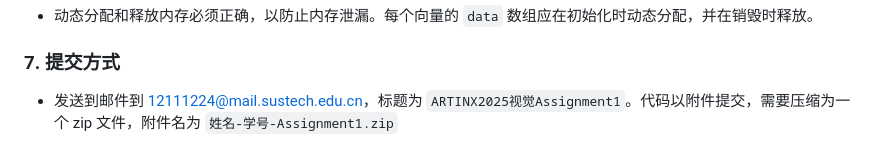
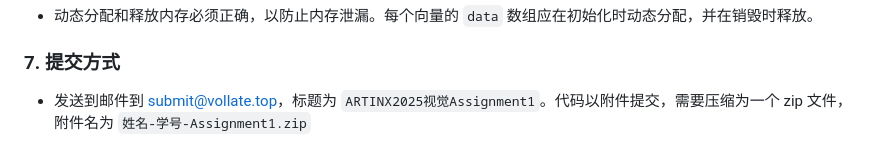
Before and after one commit to ARTINX/2025-Vision-Train-Lecture, a Markdown page: assignment/Assignment1/README.md, the part around the change. Drawn GitHub-style.

Commit message:
update submit addr

```diff
--- a/assignment/Assignment1/README.md
+++ b/assignment/Assignment1/README.md
@@ -131,4 +131,4 @@ $$
 - 动态分配和释放内存必须正确，以防止内存泄漏。每个向量的 `data` 数组应在初始化时动态分配，并在销毁时释放。
 
 ### 7. 提交方式
-- 发送到邮件到 12111224@mail.sustech.edu.cn，标题为 `ARTINX2025视觉Assignment1`。代码以附件提交，需要压缩为一个 zip 文件，附件名为 `姓名-学号-Assignment1.zip`
+- 发送到邮件到 submit@vollate.top，标题为 `ARTINX2025视觉Assignment1`。代码以附件提交，需要压缩为一个 zip 文件，附件名为 `姓名-学号-Assignment1.zip`
```
Also changed, not shown: lecture/Lecture3/Lecture3.md (+1 -1 lines).
